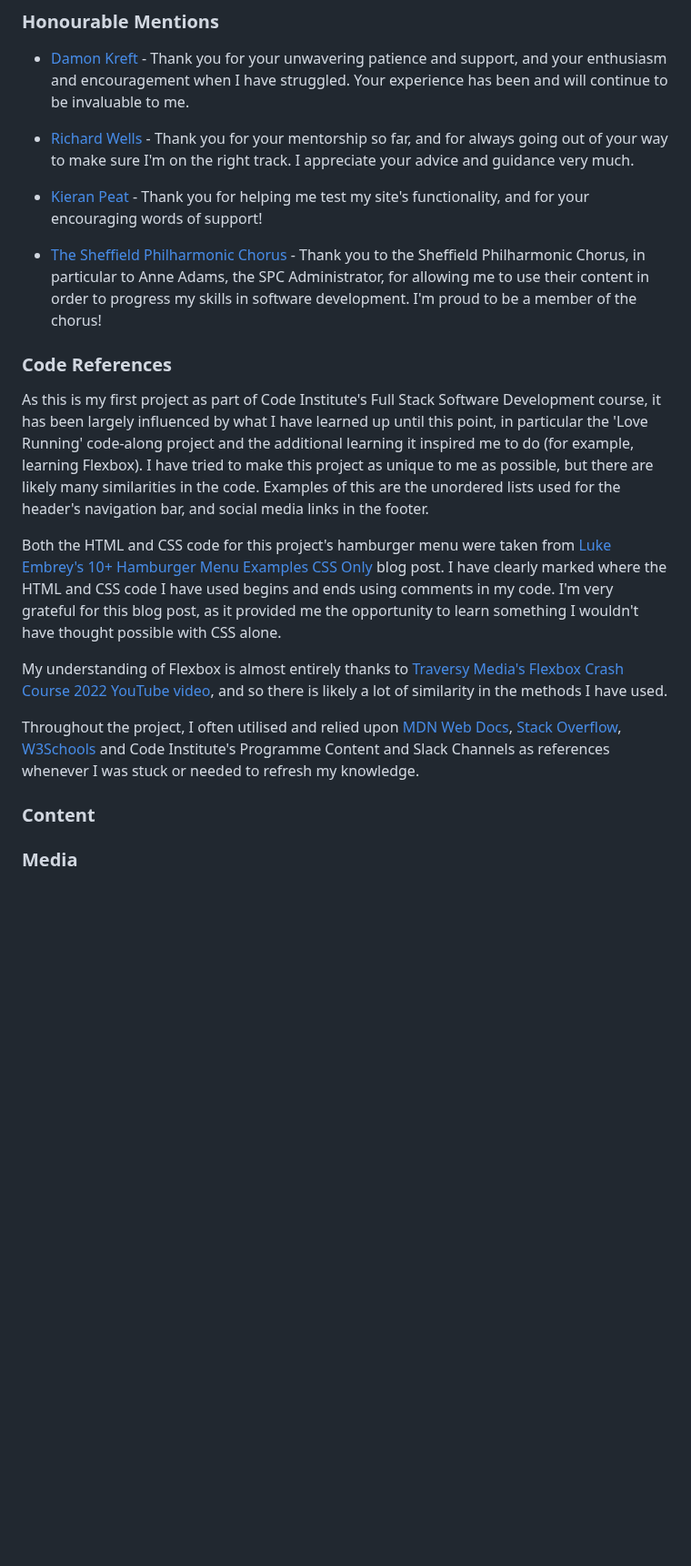
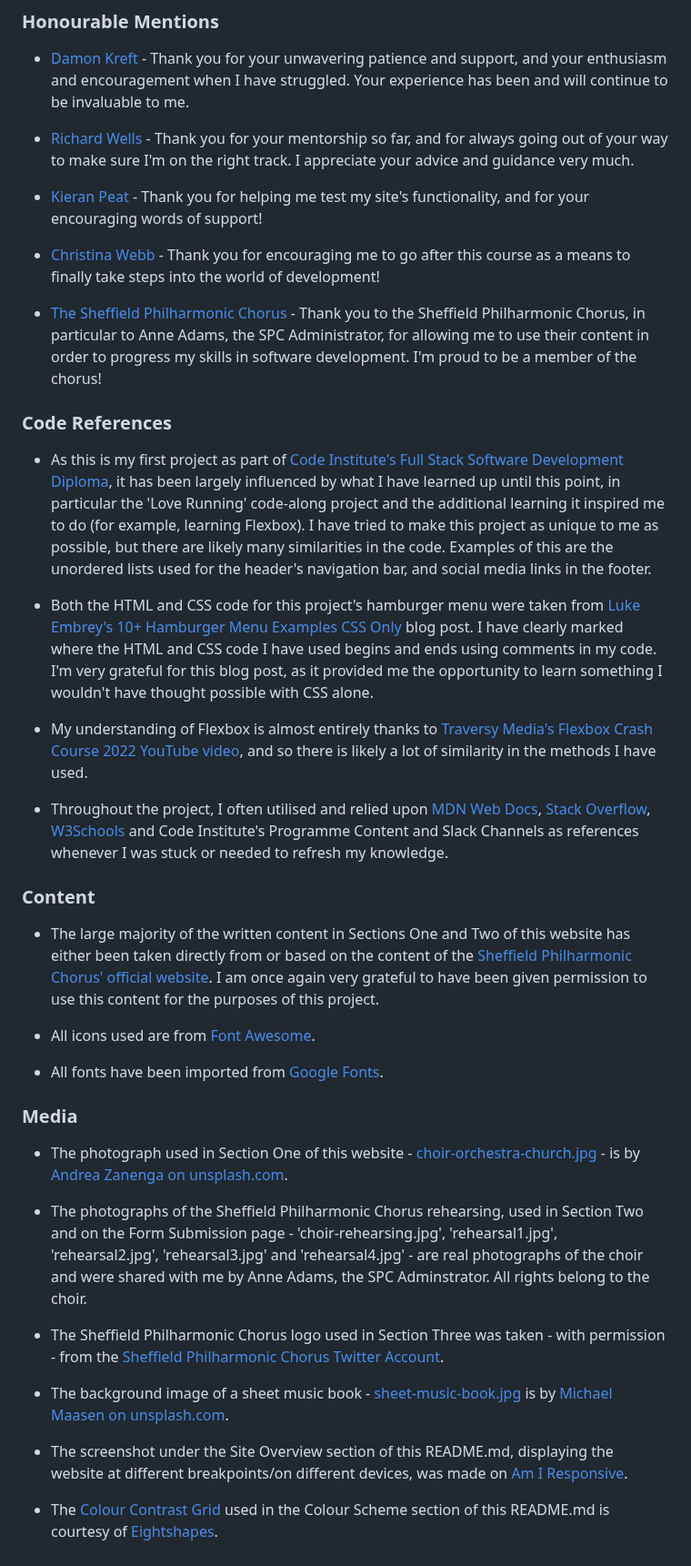
Before and after one commit to emmacadavra/ci-portfolio1-spc, a Markdown page: README.md, the part around the change. Shown at 91% size. GitHub-like rendering; blank space fills up the shorter version.

Commit message:
All credits in README added and correctly linked

```diff
--- a/README.md
+++ b/README.md
@@ -301,20 +301,38 @@ If I had more time and knowledge, I would see the following enhancements made:
 
 * [Kieran Peat](https://github.com/kieranpeat) - Thank you for helping me test my site's functionality, and for your encouraging words of support!
 
+* [Christina Webb]() - Thank you for encouraging me to go after this course as a means to finally take steps into the world of development!
+
 * [The Sheffield Philharmonic Chorus](https://sheffieldphil.org/) - Thank you to the Sheffield Philharmonic Chorus, in particular to Anne Adams, the SPC Administrator, for allowing me to use their content in order to progress my skills in software development. I'm proud to be a member of the chorus!
 
 ### **Code References**
 
-As this is my first project as part of Code Institute's Full Stack Software Development course, it has been largely influenced by what I have learned up until this point, in particular the 'Love Running' code-along project and the additional learning it inspired me to do (for example, learning Flexbox). I have tried to make this project as unique to me as possible, but there are likely many similarities in the code. Examples of this are the unordered lists used for the header's navigation bar, and social media links in the footer.
+* As this is my first project as part of [Code Institute's Full Stack Software Development Diploma](https://codeinstitute.net/full-stack-software-development-diploma/), it has been largely influenced by what I have learned up until this point, in particular the 'Love Running' code-along project and the additional learning it inspired me to do (for example, learning Flexbox). I have tried to make this project as unique to me as possible, but there are likely many similarities in the code. Examples of this are the unordered lists used for the header's navigation bar, and social media links in the footer.
 
-Both the HTML and CSS code for this project's hamburger menu were taken from [Luke Embrey's 10+ Hamburger Menu Examples CSS Only](https://alvarotrigo.com/blog/hamburger-menu-css/) blog post. I have clearly marked where the HTML and CSS code I have used begins and ends using comments in my code. I'm very grateful for this blog post, as it provided me the opportunity to learn something I wouldn't have thought possible with CSS alone.
+* Both the HTML and CSS code for this project's hamburger menu were taken from [Luke Embrey's 10+ Hamburger Menu Examples CSS Only](https://alvarotrigo.com/blog/hamburger-menu-css/) blog post. I have clearly marked where the HTML and CSS code I have used begins and ends using comments in my code. I'm very grateful for this blog post, as it provided me the opportunity to learn something I wouldn't have thought possible with CSS alone.
 
-My understanding of Flexbox is almost entirely thanks to [Traversy Media's Flexbox Crash Course 2022 YouTube video](https://youtu.be/3YW65K6LcIA), and so there is likely a lot of similarity in the methods I have used.
+* My understanding of Flexbox is almost entirely thanks to [Traversy Media's Flexbox Crash Course 2022 YouTube video](https://youtu.be/3YW65K6LcIA), and so there is likely a lot of similarity in the methods I have used.
 
-Throughout the project, I often utilised and relied upon [MDN Web Docs](https://developer.mozilla.org/en-US/), [Stack Overflow](https://stackoverflow.com/), [W3Schools](https://www.w3schools.com/) and Code Institute's Programme Content and Slack Channels as references whenever I was stuck or needed to refresh my knowledge.
-
+* Throughout the project, I often utilised and relied upon [MDN Web Docs](https://developer.mozilla.org/en-US/), [Stack Overflow](https://stackoverflow.com/), [W3Schools](https://www.w3schools.com/) and Code Institute's Programme Content and Slack Channels as references whenever I was stuck or needed to refresh my knowledge.
 
 ### **Content**
 
+* The large majority of the written content in Sections One and Two of this website has either been taken directly from or based on the content of the [Sheffield Philharmonic Chorus' official website](https://sheffieldphil.org/). I am once again very grateful to have been given permission to use this content for the purposes of this project.
+
+* All icons used are from [Font Awesome](https://fontawesome.com/).
+
+* All fonts have been imported from [Google Fonts](https://fonts.google.com/).
 
 ### **Media**
+
+* The photograph used in Section One of this website - [choir-orchestra-church.jpg](https://unsplash.com/photos/yUJVHiYZCGQ) - is by [Andrea Zanenga on unsplash.com](https://unsplash.com/@andreazanenga).
+
+* The photographs of the Sheffield Philharmonic Chorus rehearsing, used in Section Two and on the Form Submission page - 'choir-rehearsing.jpg', 'rehearsal1.jpg', 'rehearsal2.jpg', 'rehearsal3.jpg' and 'rehearsal4.jpg' - are real photographs of the choir and were shared with me by Anne Adams, the SPC Adminstrator. All rights belong to the choir.
+
+* The Sheffield Philharmonic Chorus logo used in Section Three was taken - with permission - from the [Sheffield Philharmonic Chorus Twitter Account](https://twitter.com/SheffPhilChorus).
+
+* The background image of a sheet music book - [sheet-music-book.jpg](https://unsplash.com/photos/bu-6kNWQj6U) is by [Michael Maasen on unsplash.com](https://unsplash.com/@mgmaasen).
+
+* The screenshot under the Site Overview section of this README.md, displaying the website at different breakpoints/on different devices, was made on [Am I Responsive](https://ui.dev/amiresponsive).
+
+* The [Colour Contrast Grid](https://contrast-grid.eightshapes.com/?version=1.1.0&background-colors=&foreground-colors=%23111%2C%0D%0A%23222%2C%0D%0A%23333%2C%0D%0A%23444%2C%0D%0A%23b6a139%2C%0D%0A%23c0aa3c%2C%0D%0A%23faebd7%2C%0D%0A&es-color-form__tile-size=compact&es-color-form__show-contrast=aaa&es-color-form__show-contrast=aa&es-color-form__show-contrast=aa18&es-color-form__show-contrast=dnp) used in the Colour Scheme section of this README.md is courtesy of [Eightshapes](https://eightshapes.com/).
```
